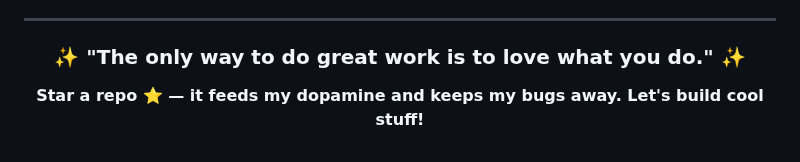
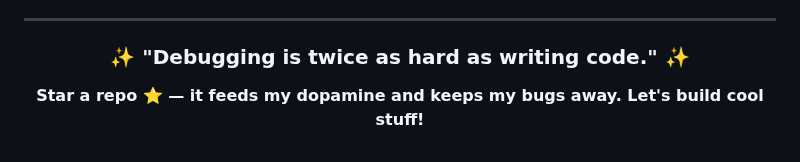
Before and after one commit to UttamUpadhyay/UttamUpadhyay, a Markdown page: README.md, the part around the change. Drawn GitHub-style.

Commit message:
Update daily quote

```diff
--- a/README.md
+++ b/README.md
@@ -89,7 +89,7 @@ I believe in continuous learning and growth. My repositories showcase my progres
 
 <div align="center">
 
-### ✨ "The only way to do great work is to love what you do." ✨
+### ✨ "Debugging is twice as hard as writing code." ✨
 
 **Star a repo ⭐ — it feeds my dopamine and keeps my bugs away. Let's build cool stuff!**
 
```
